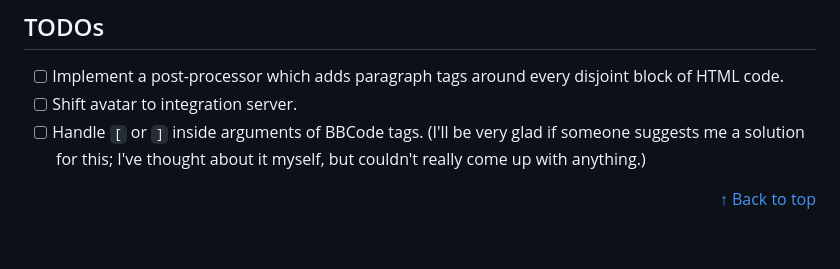
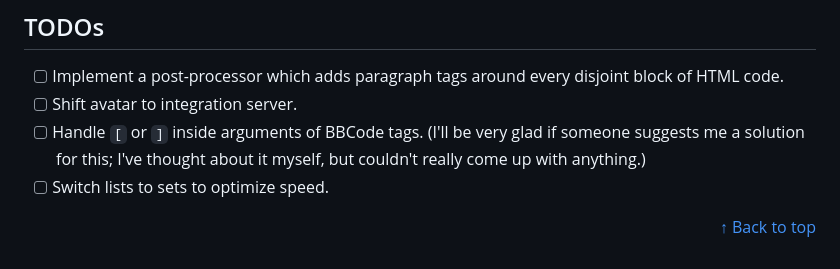
Before and after one commit to Bubu-Droid/bloops, a Markdown page: README.md, the part around the change. Rendered like a GitHub page.

Commit message:
docs(readme): add TODO for using sets

```diff
--- a/README.md
+++ b/README.md
@@ -369,6 +369,7 @@ how to implement it.
   (I'll be very glad if someone suggests me a solution for this;
   I've thought about it myself, but couldn't really come up with
   anything.)
+- [ ] Switch lists to sets to optimize speed.
 
 <p align="right"><a href="#index">&uarr; Back to top</a></p>
 
```
